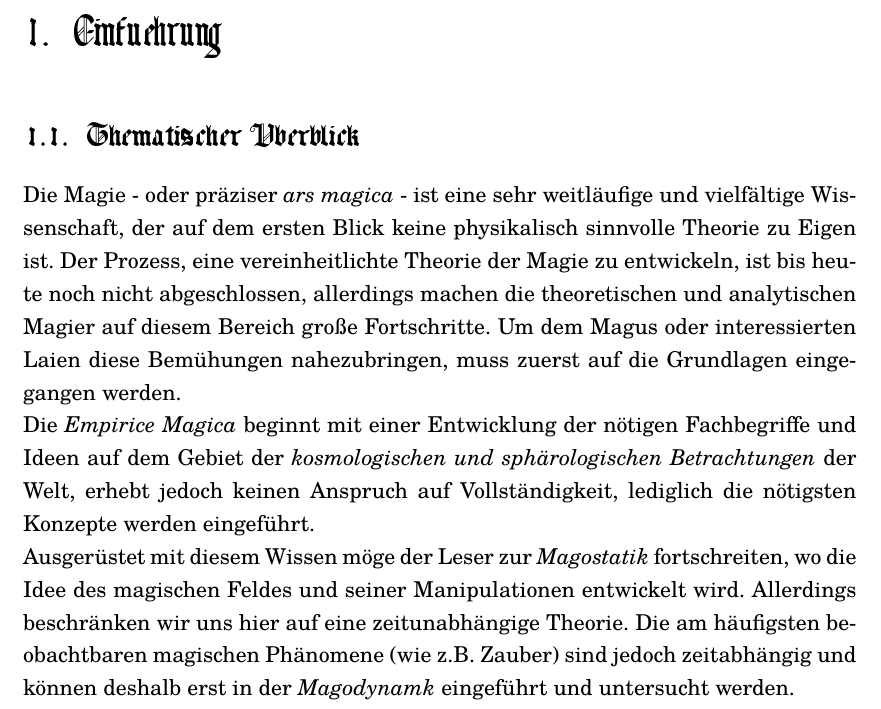
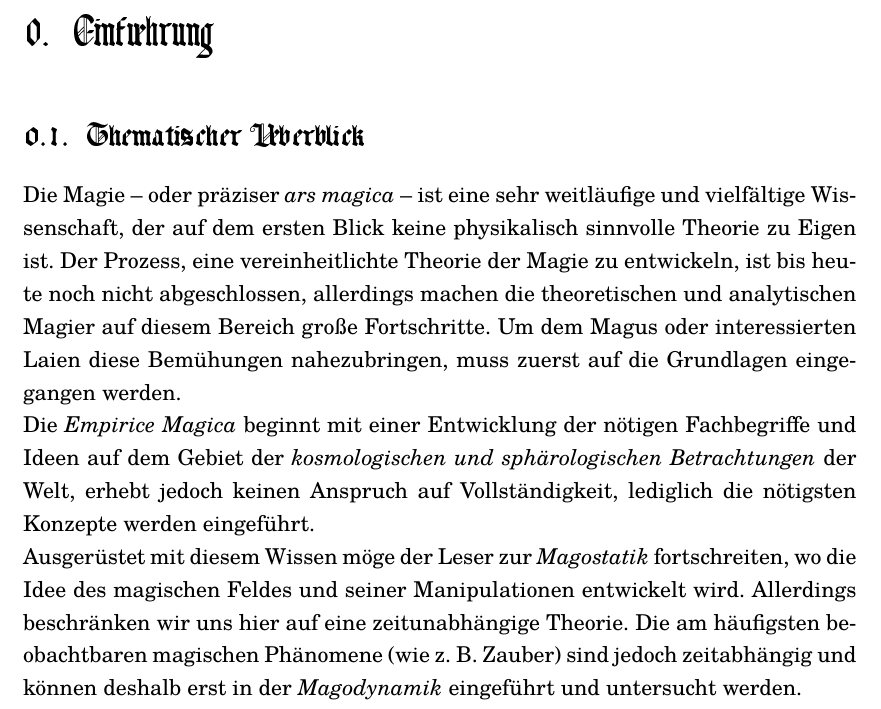
Before and after one commit to FridolinAmadeus/Semmelmagus, a LaTeX book (Main.tex, which reads Part0/01_Einfuehrung.tex): part of page 3 of 27 before the commit and part of page 5 of 31 after it, cut at the place of the change. Compiled offline with pdfLaTeX.

Commit message:
Kleine Dinge.

```diff
--- a/Main.tex
+++ b/Main.tex
@@ -97,6 +97,7 @@
 \newcommand{\oese}{o\kern-0.18em{e}}
 \newcommand{\uese}{u\kern-0.22em{e}}
 \newcommand{\Aese}{A\kern-0.26em{e}}
+\newcommand{\Uese}{U\kern-0.19em{e}}
 
 \newcommand{\As}{\mathfrak{A}}
 %\newcommand{\As}{\text{\tgothfamily A}}
@@ -167,7 +168,7 @@
 \end{titlepage}
 \tableofcontents
 \clearpage
-
+\setcounter{chapter}{-1}
 \input{Part0/01_Einfuehrung.tex}\clearpage
 \part{Empirice magica}
 \input{Part1/01_Sphaerologische_Betrachtungen.tex}\clearpage
--- a/Part0/01_Einfuehrung.tex
+++ b/Part0/01_Einfuehrung.tex
@@ -1,6 +1,6 @@
-\chapter[tocentry=Einführung, head=Einführung]{Einfuehrung}
-\section{Thematischer Überblick}
-Die Magie - oder präziser \emph{ars magica} - ist eine sehr weitläufige und vielfältige Wissenschaft, der auf dem ersten Blick keine physikalisch sinnvolle Theorie zu Eigen ist. Der Prozess, eine vereinheitlichte Theorie der Magie zu entwickeln, ist bis heute noch nicht abgeschlossen, allerdings machen die theoretischen und analytischen Magier auf diesem Bereich große Fortschritte. Um dem Magus oder interessierten Laien diese Bemühungen nahezubringen, muss zuerst auf die Grundlagen eingegangen werden. \\
+\chapter[tocentry=Einführung, head=Einführung]{Einf\uech hrung}
+\section[tocentry=Thematischer Überblick, head=Thematischer Überblick]{Thematischer \Uese berblick}
+Die Magie -- oder präziser \emph{ars magica} -- ist eine sehr weitläufige und vielfältige Wissenschaft, der auf dem ersten Blick keine physikalisch sinnvolle Theorie zu Eigen ist. Der Prozess, eine vereinheitlichte Theorie der Magie zu entwickeln, ist bis heute noch nicht abgeschlossen, allerdings machen die theoretischen und analytischen Magier auf diesem Bereich große Fortschritte. Um dem Magus oder interessierten Laien diese Bemühungen nahezubringen, muss zuerst auf die Grundlagen eingegangen werden. \\
 Die \emph{Empirice Magica} beginnt mit einer Entwicklung der nötigen Fachbegriffe und Ideen auf dem Gebiet der \emph{kosmologischen und sphärologischen Betrachtungen} der Welt, erhebt jedoch keinen Anspruch auf Vollständigkeit, lediglich die nötigsten Konzepte werden eingeführt.\\
-Ausgerüstet mit diesem Wissen möge der Leser zur \emph{Magostatik}  fortschreiten, wo die Idee des magischen Feldes und seiner Manipulationen entwickelt wird. Allerdings beschränken wir uns hier auf eine zeitunabhängige Theorie.
-Die am häufigsten beobachtbaren magischen Phänomene (wie z.B. Zauber) sind jedoch zeitabhängig und können deshalb erst in der \emph{Magodynamk} eingeführt und untersucht werden.
+Ausgerüstet mit diesem Wissen möge der Leser zur \emph{Magostatik} fortschreiten, wo die Idee des magischen Feldes und seiner Manipulationen entwickelt wird. Allerdings beschränken wir uns hier auf eine zeitunabhängige Theorie.
+Die am häufigsten beobachtbaren magischen Phänomene (wie z. B. Zauber) sind jedoch zeitabhängig und können deshalb erst in der \emph{Magodynamik} eingeführt und untersucht werden.
```
Also changed, not shown: Part1/02_Magostatik.tex (+1 -1 lines), Part3/01_Mathematische_Probleme_der_Magietheorie.tex (added, +2 -0 lines), Main.tex (2 more changed lines).
